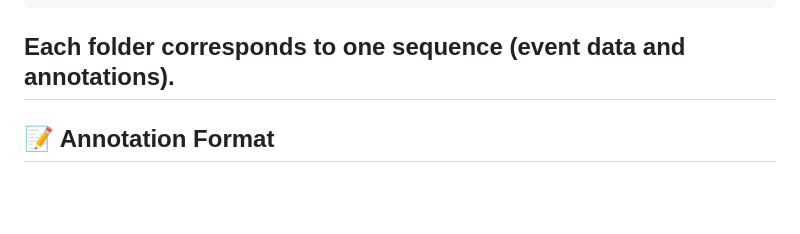
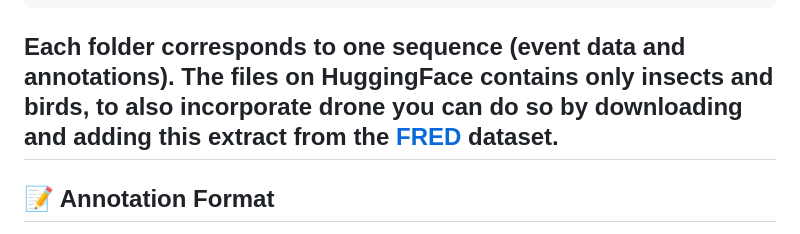
Before and after one commit to MagriniGabriele/Ev-Flying, a Markdown page: README.md, the part around the change. Rendered like a GitHub page; blank space fills up the shorter version.

Commit message:
Added fred link

````diff
--- a/README.md
+++ b/README.md
@@ -42,6 +42,7 @@ Ev-Flying/
 ```
 
 Each folder corresponds to one sequence (event data and annotations).
+The files on HuggingFace contains only insects and birds, to also incorporate drone you can do so by downloading and adding this extract from the [FRED](https://huggingface.co/datasets/GabrieleMagrini/FRED/blob/main/train/183.zip) dataset.
 ---
 
 ## 📝 Annotation Format
````
